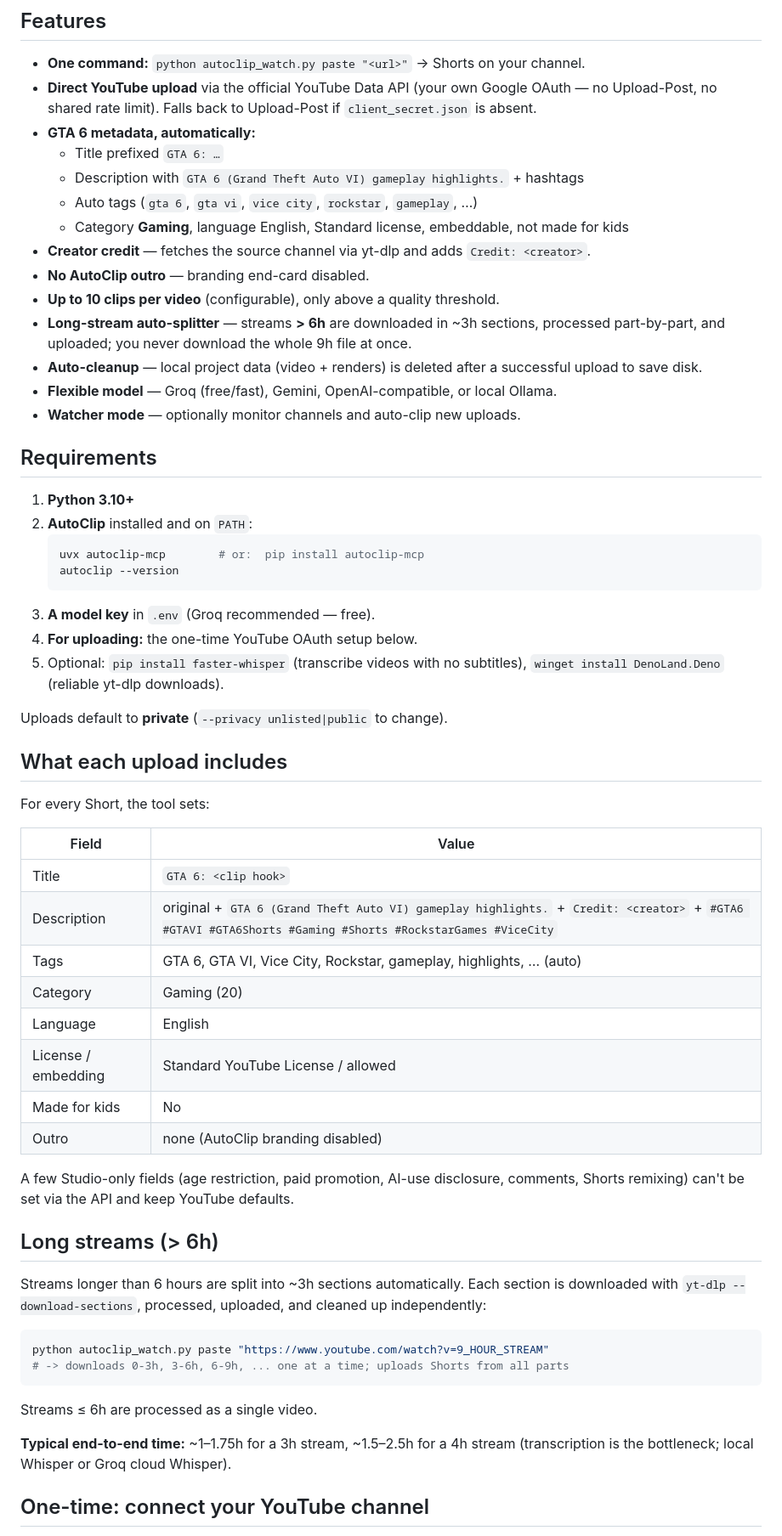
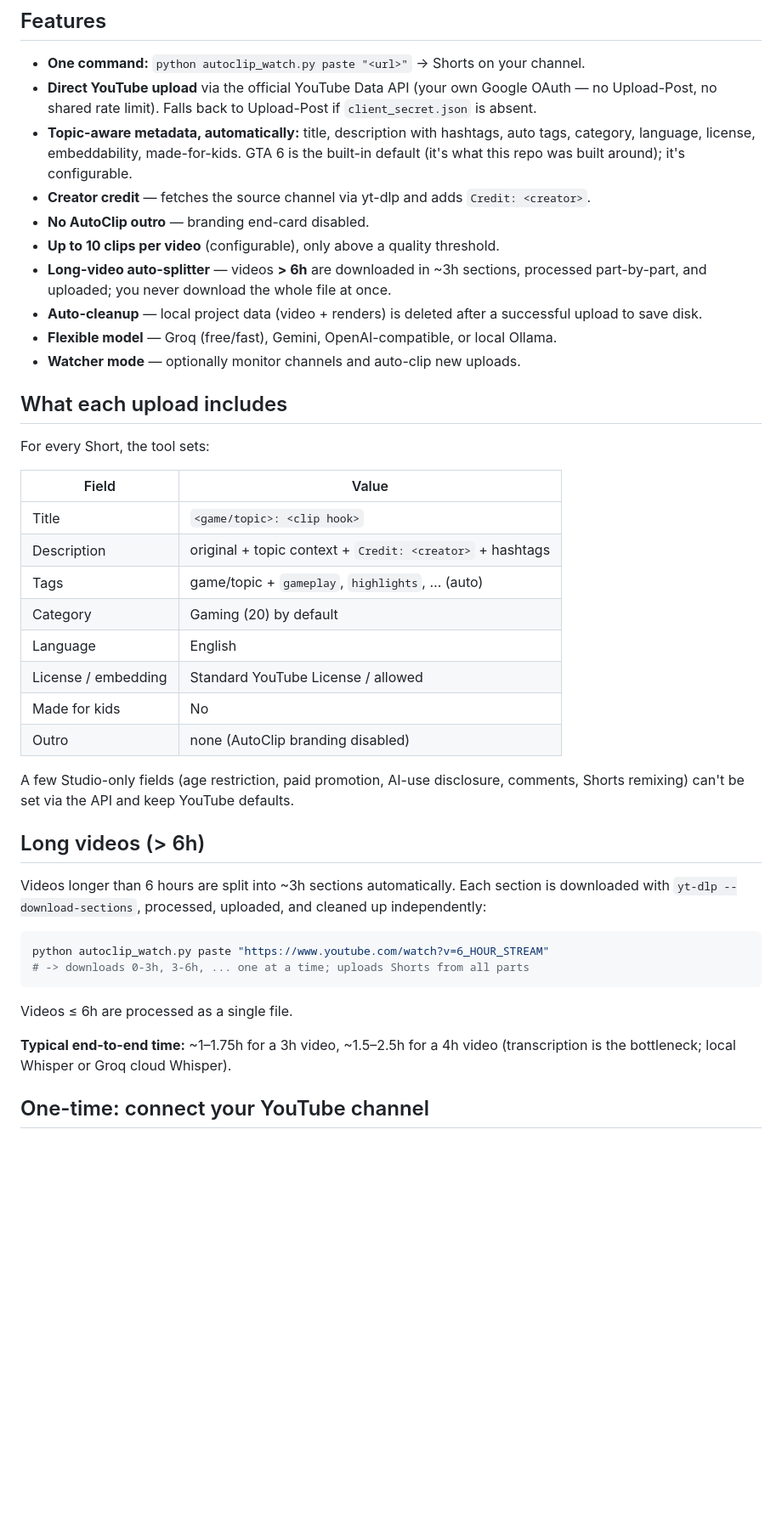
Before and after one commit to Dikshant1408/YtClipping, a Markdown page: README.md, the part around one of its changes. Shown at 85% size. Drawn GitHub-style; blank space fills up the shorter version.

````diff
--- a/README.md
+++ b/README.md
@@ -45,35 +48,19 @@ python autoclip_watch.py paste "https://www.youtube.com/watch?v=VIDEO_ID"
 - **Direct YouTube upload** via the official YouTube Data API (your own Google
   OAuth — no Upload-Post, no shared rate limit). Falls back to Upload-Post if
   `client_secret.json` is absent.
-- **GTA 6 metadata, automatically:**
-  - Title prefixed `GTA 6: …`
-  - Description with `GTA 6 (Grand Theft Auto VI) gameplay highlights.` + hashtags
-  - Auto tags (`gta 6`, `gta vi`, `vice city`, `rockstar`, `gameplay`, …)
-  - Category **Gaming**, language English, Standard license, embeddable, not made for kids
-- **Creator credit** — fetches the source channel via yt-dlp and adds `Credit: <creator>`.
+- **Topic-aware metadata, automatically:** title, description with hashtags,
+  auto tags, category, language, license, embeddability, made-for-kids. GTA 6 is
+  the built-in default (it's what this repo was built around); it's configurable.
+- **Creator credit** — fetches the source channel via yt-dlp and adds
+  `Credit: <creator>`.
 - **No AutoClip outro** — branding end-card disabled.
 - **Up to 10 clips per video** (configurable), only above a quality threshold.
-- **Long-stream auto-splitter** — streams **> 6h** are downloaded in ~3h sections,
-  processed part-by-part, and uploaded; you never download the whole 9h file at once.
+- **Long-video auto-splitter** — videos **> 6h** are downloaded in ~3h sections,
+  processed part-by-part, and uploaded; you never download the whole file at once.
 - **Auto-cleanup** — local project data (video + renders) is deleted after a
   successful upload to save disk.
 - **Flexible model** — Groq (free/fast), Gemini, OpenAI-compatible, or local Ollama.
 - **Watcher mode** — optionally monitor channels and auto-clip new uploads.
-
-## Requirements
-
-1. **Python 3.10+**
-2. **AutoClip** installed and on `PATH`:
-   ```bash
-   uvx autoclip-mcp        # or:  pip install autoclip-mcp
-   autoclip --version
-   ```
-3. **A model key** in `.env` (Groq recommended — free).
-4. **For uploading:** the one-time YouTube OAuth setup below.
-5. Optional: `pip install faster-whisper` (transcribe videos with no subtitles),
-    `winget install DenoLand.Deno` (reliable yt-dlp downloads).
-
-Uploads default to **private** (`--privacy unlisted|public` to change).
 
 ## What each upload includes
 
@@ -81,10 +68,10 @@ For every Short, the tool sets:
 
 | Field | Value |
 |-------|-------|
-| Title | `GTA 6: <clip hook>` |
-| Description | original + `GTA 6 (Grand Theft Auto VI) gameplay highlights.` + `Credit: <creator>` + `#GTA6 #GTAVI #GTA6Shorts #Gaming #Shorts #RockstarGames #ViceCity` |
-| Tags | GTA 6, GTA VI, Vice City, Rockstar, gameplay, highlights, … (auto) |
-| Category | Gaming (20) |
+| Title | `<game/topic>: <clip hook>` |
+| Description | original + topic context + `Credit: <creator>` + hashtags |
+| Tags | game/topic + `gameplay`, `highlights`, … (auto) |
+| Category | Gaming (20) by default |
 | Language | English |
 | License / embedding | Standard YouTube License / allowed |
 | Made for kids | No |
@@ -93,20 +80,20 @@ For every Short, the tool sets:
 A few Studio-only fields (age restriction, paid promotion, AI-use disclosure,
 comments, Shorts remixing) can't be set via the API and keep YouTube defaults.
 
-## Long streams (> 6h)
+## Long videos (> 6h)
 
-Streams longer than 6 hours are split into ~3h sections automatically. Each
+Videos longer than 6 hours are split into ~3h sections automatically. Each
 section is downloaded with `yt-dlp --download-sections`, processed, uploaded, and
 cleaned up independently:
 
 ```bash
-python autoclip_watch.py paste "https://www.youtube.com/watch?v=9_HOUR_STREAM"
-# -> downloads 0-3h, 3-6h, 6-9h, ... one at a time; uploads Shorts from all parts
+python autoclip_watch.py paste "https://www.youtube.com/watch?v=6_HOUR_STREAM"
+# -> downloads 0-3h, 3-6h, ... one at a time; uploads Shorts from all parts
 ```
 
-Streams ≤ 6h are processed as a single video.
+Videos ≤ 6h are processed as a single file.
 
-**Typical end-to-end time:** ~1–1.75h for a 3h stream, ~1.5–2.5h for a 4h stream
+**Typical end-to-end time:** ~1–1.75h for a 3h video, ~1.5–2.5h for a 4h video
 (transcription is the bottleneck; local Whisper or Groq cloud Whisper).
 
 ## One-time: connect your YouTube channel
````
Also changed, not shown: other parts of README.md (+26 -21 lines), demo.gif, 1 other file.
